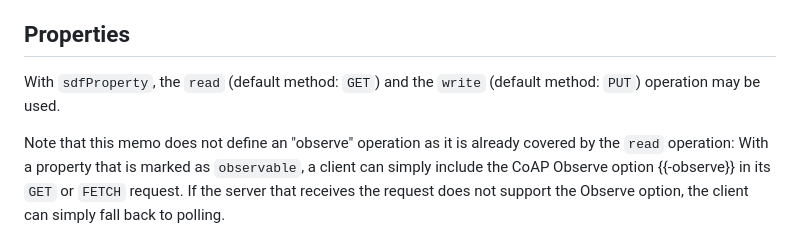
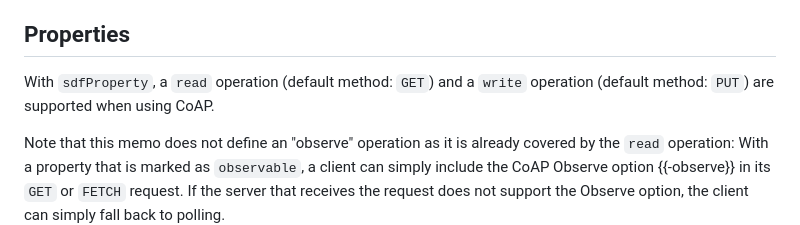
Before and after one commit to JKRhb/sdf-coap-protocol-map, a Markdown page: draft-romann-asdf-coap-protocol-map.md, the part around the change. Drawn GitHub-style.

Commit message:
Update draft-romann-asdf-coap-protocol-map.md
Co-authored-by: Jan Romann <jan.romann@uni-bremen.de>

```diff
--- a/draft-romann-asdf-coap-protocol-map.md
+++ b/draft-romann-asdf-coap-protocol-map.md
@@ -96,7 +96,7 @@ Future specifications may extend the set of operations per interaction affordanc
 
 ## Properties
 
-With `sdfProperty`, the `read` (default method: `GET`) and the `write` (default method: `PUT`) operation may be used.
+With `sdfProperty`, a `read` operation (default method: `GET`) and a `write` operation (default method: `PUT`) are supported when using CoAP.
 
 Note that this memo does not define an "observe" operation as it is already covered by the `read` operation:
 With a property that is marked as `observable`, a client can simply include the CoAP Observe option {{-observe}} in its `GET` or `FETCH` request.
```
